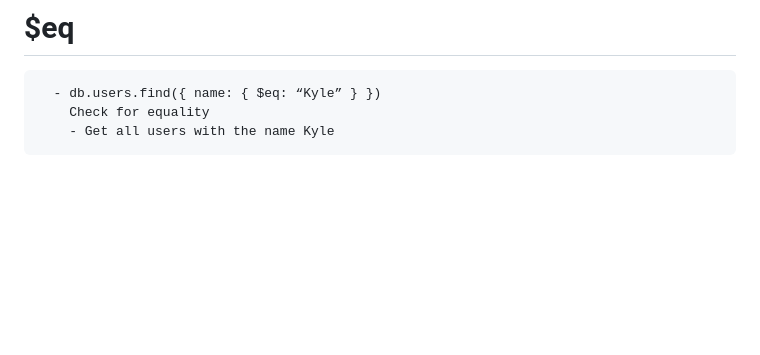
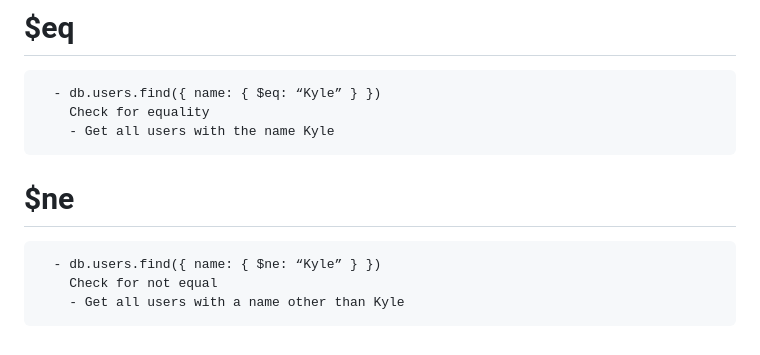
Before and after one commit to DagimDev/TutorialsHub, a Markdown page: mongoDB/mongodb_driver/basic_commands.md, the part around the change. Drawn GitHub-style; blank space fills up the shorter version.

Commit message:
$ne: check for not equal

```diff
--- a/mongoDB/mongodb_driver/basic_commands.md
+++ b/mongoDB/mongodb_driver/basic_commands.md
@@ -105,3 +105,8 @@ db.<collectionName>.<command>
       - db.users.find({ name: { $eq: “Kyle” } })
         Check for equality
         - Get all users with the name Kyle
+
+# $ne
+      - db.users.find({ name: { $ne: “Kyle” } })
+        Check for not equal
+        - Get all users with a name other than Kyle
```
